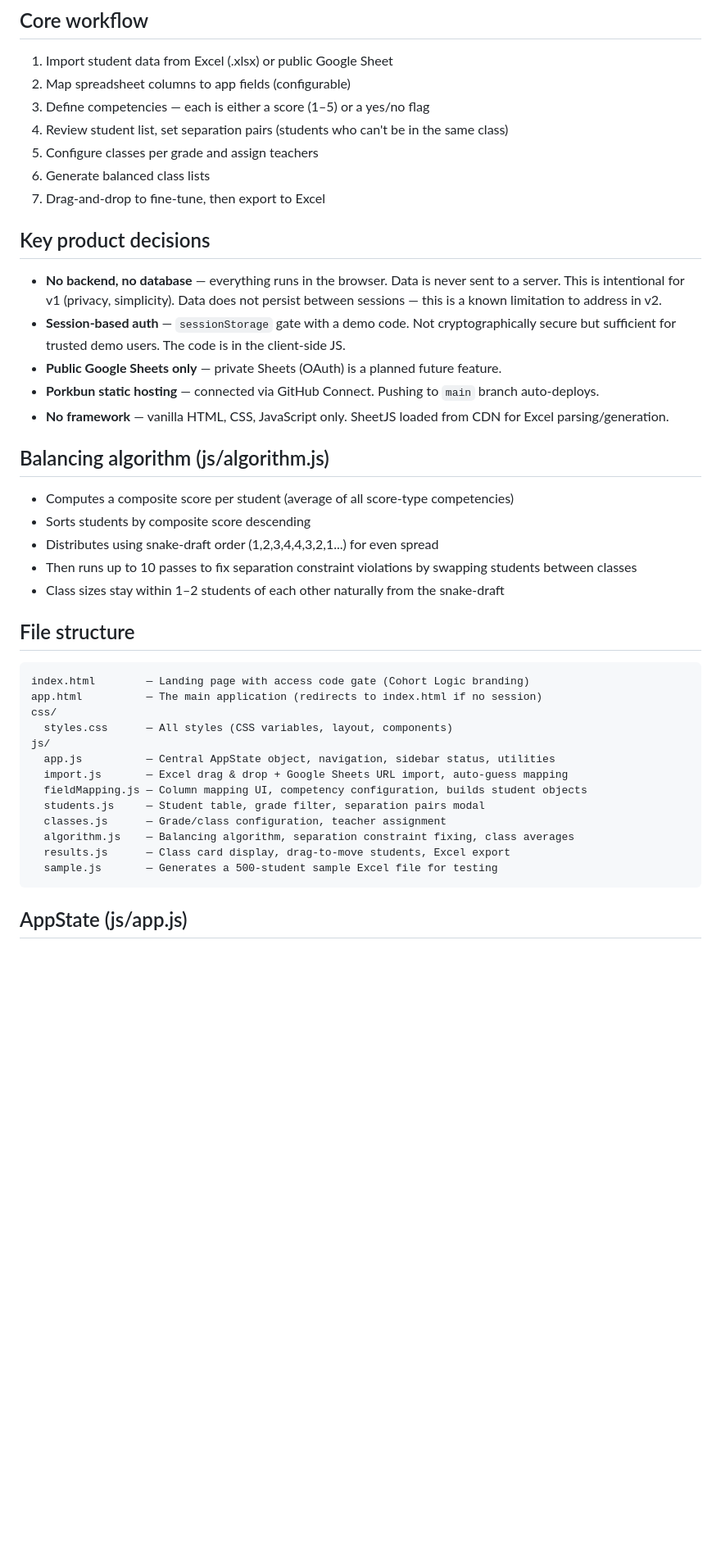
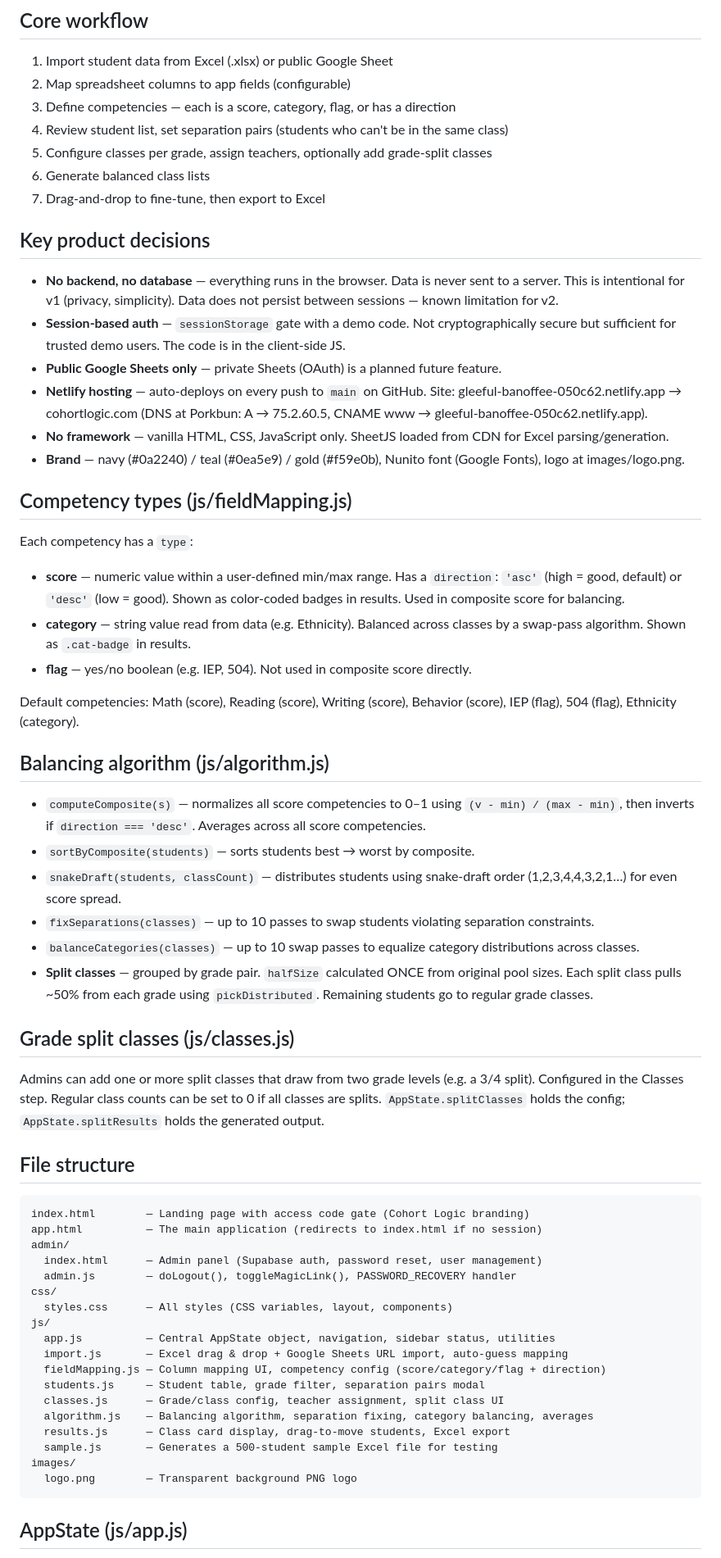
Before and after one commit to fletchinpdx-hub/cohortlogic, a Markdown page: CLAUDE.md, the part around one of its changes. Shown at 82% size. GitHub-like rendering; blank space fills up the shorter version.

Commit message:
Update CLAUDE.md: reflect Netlify, new competency types, split classes, branding
Co-Authored-By: Claude Sonnet 4.6 <noreply@anthropic.com>

````diff
--- a/CLAUDE.md
+++ b/CLAUDE.md
@@ -17,41 +17,59 @@ School administrators (not teachers directly). They manage multiple grades, each
 ## Core workflow
 1. Import student data from Excel (.xlsx) or public Google Sheet
 2. Map spreadsheet columns to app fields (configurable)
-3. Define competencies — each is either a score (1–5) or a yes/no flag
+3. Define competencies — each is a score, category, flag, or has a direction
 4. Review student list, set separation pairs (students who can't be in the same class)
-5. Configure classes per grade and assign teachers
+5. Configure classes per grade, assign teachers, optionally add grade-split classes
 6. Generate balanced class lists
 7. Drag-and-drop to fine-tune, then export to Excel
 
 ## Key product decisions
-- **No backend, no database** — everything runs in the browser. Data is never sent to a server. This is intentional for v1 (privacy, simplicity). Data does not persist between sessions — this is a known limitation to address in v2.
+- **No backend, no database** — everything runs in the browser. Data is never sent to a server. This is intentional for v1 (privacy, simplicity). Data does not persist between sessions — known limitation for v2.
 - **Session-based auth** — `sessionStorage` gate with a demo code. Not cryptographically secure but sufficient for trusted demo users. The code is in the client-side JS.
 - **Public Google Sheets only** — private Sheets (OAuth) is a planned future feature.
-- **Porkbun static hosting** — connected via GitHub Connect. Pushing to `main` branch auto-deploys.
+- **Netlify hosting** — auto-deploys on every push to `main` on GitHub. Site: gleeful-banoffee-050c62.netlify.app → cohortlogic.com (DNS at Porkbun: A → 75.2.60.5, CNAME www → gleeful-banoffee-050c62.netlify.app).
 - **No framework** — vanilla HTML, CSS, JavaScript only. SheetJS loaded from CDN for Excel parsing/generation.
+- **Brand** — navy (#0a2240) / teal (#0ea5e9) / gold (#f59e0b), Nunito font (Google Fonts), logo at images/logo.png.
+
+## Competency types (js/fieldMapping.js)
+Each competency has a `type`:
+- **score** — numeric value within a user-defined min/max range. Has a `direction`: `'asc'` (high = good, default) or `'desc'` (low = good). Shown as color-coded badges in results. Used in composite score for balancing.
+- **category** — string value read from data (e.g. Ethnicity). Balanced across classes by a swap-pass algorithm. Shown as `.cat-badge` in results.
+- **flag** — yes/no boolean (e.g. IEP, 504). Not used in composite score directly.
+
+Default competencies: Math (score), Reading (score), Writing (score), Behavior (score), IEP (flag), 504 (flag), Ethnicity (category).
 
 ## Balancing algorithm (js/algorithm.js)
-- Computes a composite score per student (average of all score-type competencies)
-- Sorts students by composite score descending
-- Distributes using snake-draft order (1,2,3,4,4,3,2,1...) for even spread
-- Then runs up to 10 passes to fix separation constraint violations by swapping students between classes
-- Class sizes stay within 1–2 students of each other naturally from the snake-draft
+- `computeComposite(s)` — normalizes all score competencies to 0–1 using `(v - min) / (max - min)`, then inverts if `direction === 'desc'`. Averages across all score competencies.
+- `sortByComposite(students)` — sorts students best → worst by composite.
+- `snakeDraft(students, classCount)` — distributes students using snake-draft order (1,2,3,4,4,3,2,1…) for even score spread.
+- `fixSeparations(classes)` — up to 10 passes to swap students violating separation constraints.
+- `balanceCategories(classes)` — up to 10 swap passes to equalize category distributions across classes.
+- **Split classes** — grouped by grade pair. `halfSize` calculated ONCE from original pool sizes. Each split class pulls ~50% from each grade using `pickDistributed`. Remaining students go to regular grade classes.
+
+## Grade split classes (js/classes.js)
+Admins can add one or more split classes that draw from two grade levels (e.g. a 3/4 split). Configured in the Classes step. Regular class counts can be set to 0 if all classes are splits. `AppState.splitClasses` holds the config; `AppState.splitResults` holds the generated output.
 
 ## File structure
 ```
 index.html        — Landing page with access code gate (Cohort Logic branding)
 app.html          — The main application (redirects to index.html if no session)
+admin/
+  index.html      — Admin panel (Supabase auth, password reset, user management)
+  admin.js        — doLogout(), toggleMagicLink(), PASSWORD_RECOVERY handler
 css/
   styles.css      — All styles (CSS variables, layout, components)
 js/
   app.js          — Central AppState object, navigation, sidebar status, utilities
   import.js       — Excel drag & drop + Google Sheets URL import, auto-guess mapping
-  fieldMapping.js — Column mapping UI, competency configuration, builds student objects
+  fieldMapping.js — Column mapping UI, competency config (score/category/flag + direction)
   students.js     — Student table, grade filter, separation pairs modal
-  classes.js      — Grade/class configuration, teacher assignment
-  algorithm.js    — Balancing algorithm, separation constraint fixing, class averages
+  classes.js      — Grade/class config, teacher assignment, split class UI
+  algorithm.js    — Balancing algorithm, separation fixing, category balancing, averages
   results.js      — Class card display, drag-to-move students, Excel export
   sample.js       — Generates a 500-student sample Excel file for testing
+images/
+  logo.png        — Transparent background PNG logo
 ```
 
 ## AppState (js/app.js)
````
Also changed, not shown: other parts of CLAUDE.md (+17 -12 lines).
